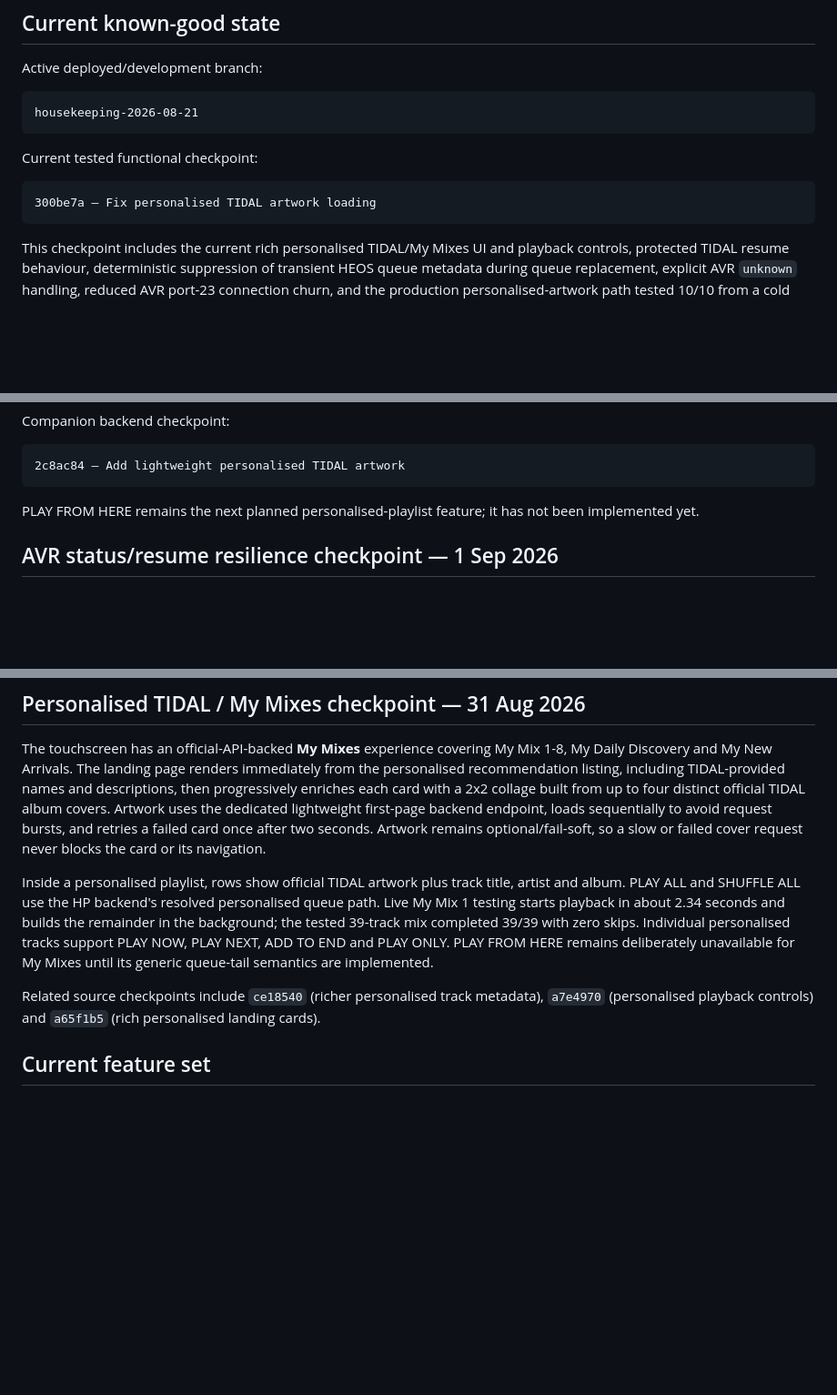
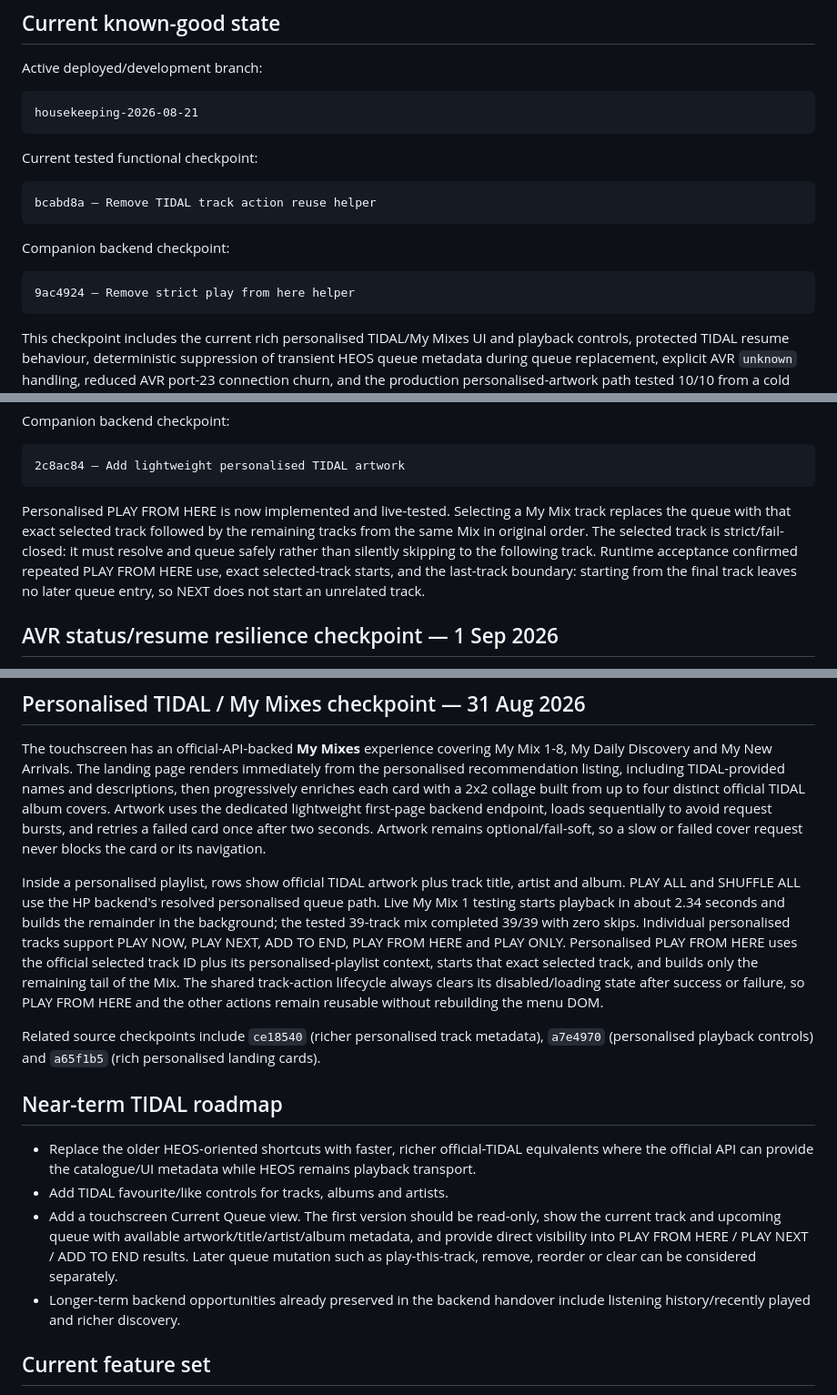
Before and after one commit to Gerry-Dollso/marantzPI, a Markdown page: README.md, 3 parts joined by grey strips. Shown at 91% size. GitHub-like rendering; blank space fills up the shorter version.

Commit message:
Document My Mix play from here completion

````diff
--- a/README.md
+++ b/README.md
@@ -13,7 +13,13 @@ housekeeping-2026-08-21
 Current tested functional checkpoint:
 
 ```text
-300be7a — Fix personalised TIDAL artwork loading
+bcabd8a — Remove TIDAL track action reuse helper
+```
+
+Companion backend checkpoint:
+
+```text
+9ac4924 — Remove strict play from here helper
 ```
 
 This checkpoint includes the current rich personalised TIDAL/My Mixes UI and playback controls, protected TIDAL resume behaviour, deterministic suppression of transient HEOS queue metadata during queue replacement, explicit AVR `unknown` handling, reduced AVR port-23 connection churn, and the production personalised-artwork path tested 10/10 from a cold backend cache. Treat older `v3-development`, `v3`, and stable branches as historical/reference branches unless deliberately restoring or comparing them.
@@ -36,7 +42,7 @@ Companion backend checkpoint:
 2c8ac84 — Add lightweight personalised TIDAL artwork
 ```
 
-PLAY FROM HERE remains the next planned personalised-playlist feature; it has not been implemented yet.
+Personalised PLAY FROM HERE is now implemented and live-tested. Selecting a My Mix track replaces the queue with that exact selected track followed by the remaining tracks from the same Mix in original order. The selected track is strict/fail-closed: it must resolve and queue safely rather than silently skipping to the following track. Runtime acceptance confirmed repeated PLAY FROM HERE use, exact selected-track starts, and the last-track boundary: starting from the final track leaves no later queue entry, so NEXT does not start an unrelated track.
 
 ## AVR status/resume resilience checkpoint — 1 Sep 2026
 
@@ -63,9 +69,16 @@ ed38288 — Reduce AVR status polling connection churn
 
 The touchscreen has an official-API-backed **My Mixes** experience covering My Mix 1-8, My Daily Discovery and My New Arrivals. The landing page renders immediately from the personalised recommendation listing, including TIDAL-provided names and descriptions, then progressively enriches each card with a 2x2 collage built from up to four distinct official TIDAL album covers. Artwork uses the dedicated lightweight first-page backend endpoint, loads sequentially to avoid request bursts, and retries a failed card once after two seconds. Artwork remains optional/fail-soft, so a slow or failed cover request never blocks the card or its navigation.
 
-Inside a personalised playlist, rows show official TIDAL artwork plus track title, artist and album. PLAY ALL and SHUFFLE ALL use the HP backend's resolved personalised queue path. Live My Mix 1 testing starts playback in about 2.34 seconds and builds the remainder in the background; the tested 39-track mix completed 39/39 with zero skips. Individual personalised tracks support PLAY NOW, PLAY NEXT, ADD TO END and PLAY ONLY. PLAY FROM HERE remains deliberately unavailable for My Mixes until its generic queue-tail semantics are implemented.
+Inside a personalised playlist, rows show official TIDAL artwork plus track title, artist and album. PLAY ALL and SHUFFLE ALL use the HP backend's resolved personalised queue path. Live My Mix 1 testing starts playback in about 2.34 seconds and builds the remainder in the background; the tested 39-track mix completed 39/39 with zero skips. Individual personalised tracks support PLAY NOW, PLAY NEXT, ADD TO END, PLAY FROM HERE and PLAY ONLY. Personalised PLAY FROM HERE uses the official selected track ID plus its personalised-playlist context, starts that exact selected track, and builds only the remaining tail of the Mix. The shared track-action lifecycle always clears its disabled/loading state after success or failure, so PLAY FROM HERE and the other actions remain reusable without rebuilding the menu DOM.
 
 Related source checkpoints include `ce18540` (richer personalised track metadata), `a7e4970` (personalised playback controls) and `a65f1b5` (rich personalised landing cards).
+
+## Near-term TIDAL roadmap
+
+- Replace the older HEOS-oriented shortcuts with faster, richer official-TIDAL equivalents where the official API can provide the catalogue/UI metadata while HEOS remains playback transport.
+- Add TIDAL favourite/like controls for tracks, albums and artists.
+- Add a touchscreen Current Queue view. The first version should be read-only, show the current track and upcoming queue with available artwork/title/artist/album metadata, and provide direct visibility into PLAY FROM HERE / PLAY NEXT / ADD TO END results. Later queue mutation such as play-this-track, remove, reorder or clear can be considered separately.
+- Longer-term backend opportunities already preserved in the backend handover include listening history/recently played and richer discovery.
 
 ## Current feature set
 
````
Also changed, not shown: CHANGELOG.md (+29 -0 lines).
